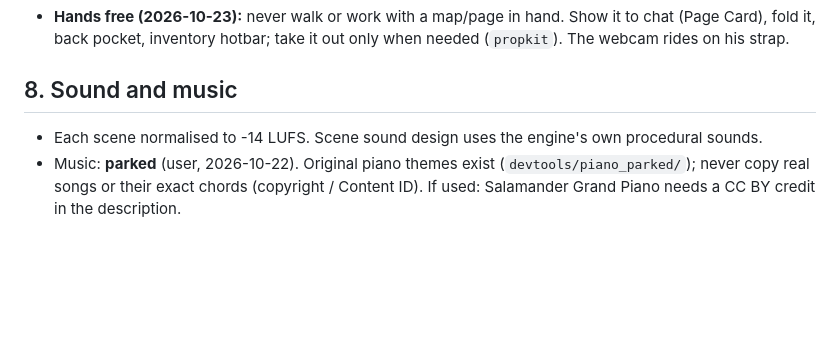
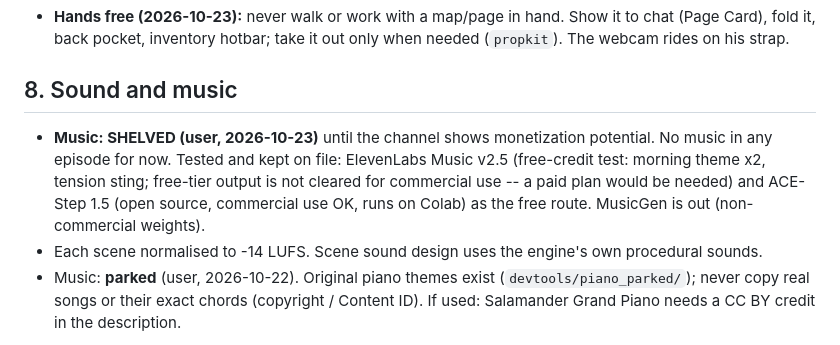
Before and after one commit to leads4life/grandpa-block-lab, a Markdown page: bibles/AGREED-DECISIONS-AND-LESSONS.md, the part around the change. GitHub-like rendering; blank space fills up the shorter version.

Commit message:
Bibles: music shelved until the channel shows monetization potential (test results kept on file)
Co-Authored-By: Claude Opus 5.5 <noreply@anthropic.com>
Claude-Session: https://claude.ai/code/session_01XXsv4pkPu7sKngaaDVjEYS

```diff
--- a/bibles/AGREED-DECISIONS-AND-LESSONS.md
+++ b/bibles/AGREED-DECISIONS-AND-LESSONS.md
@@ -93,6 +93,10 @@ Settled = settled: change an item only when the user asks. Details live in the o
   pocket, inventory hotbar; take it out only when needed (`propkit`). The webcam rides on his strap.
 
 ## 8. Sound and music
+- **Music: SHELVED (user, 2026-10-23)** until the channel shows monetization potential. No music in any episode for now.
+  Tested and kept on file: ElevenLabs Music v2.5 (free-credit test: morning theme x2, tension sting; free-tier output is
+  not cleared for commercial use -- a paid plan would be needed) and ACE-Step 1.5 (open source, commercial use OK, runs on
+  Colab) as the free route. MusicGen is out (non-commercial weights).
 - Each scene normalised to -14 LUFS. Scene sound design uses the engine's own procedural sounds.
 - Music: **parked** (user, 2026-10-22). Original piano themes exist (`devtools/piano_parked/`); never copy real songs or their
   exact chords (copyright / Content ID). If used: Salamander Grand Piano needs a CC BY credit in the description.
```
Also changed, not shown: bibles/ENGINE-ROADMAP.md (+1 -1 lines).
